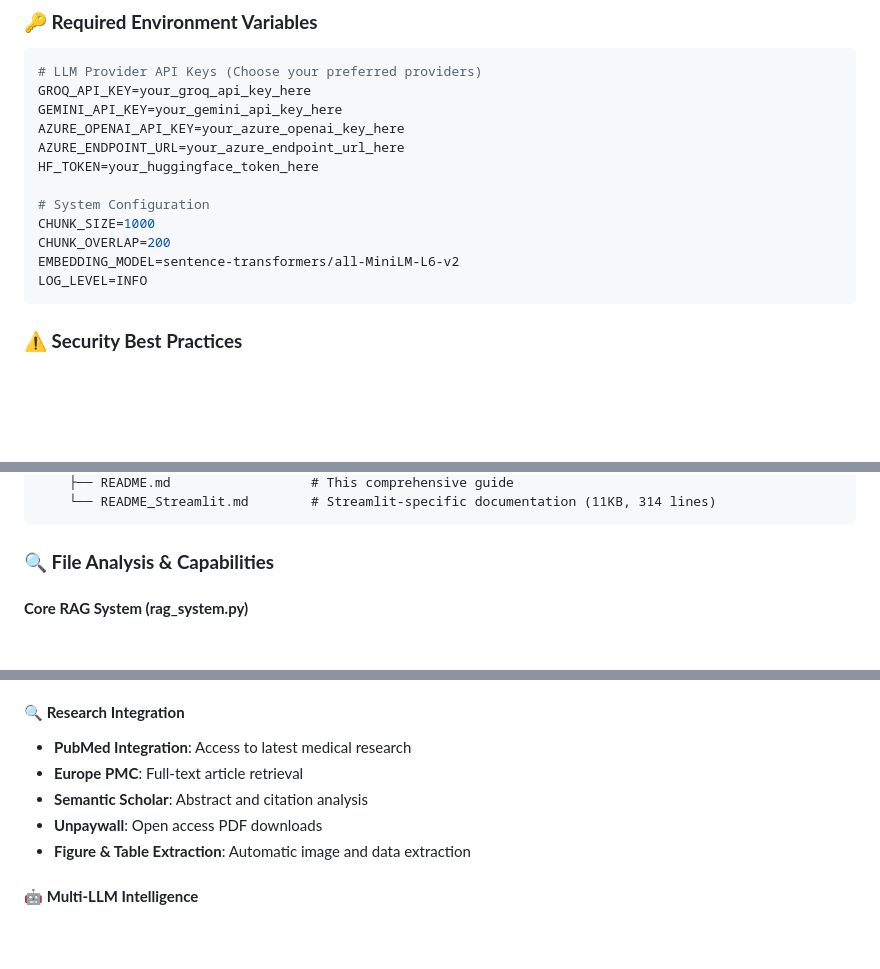
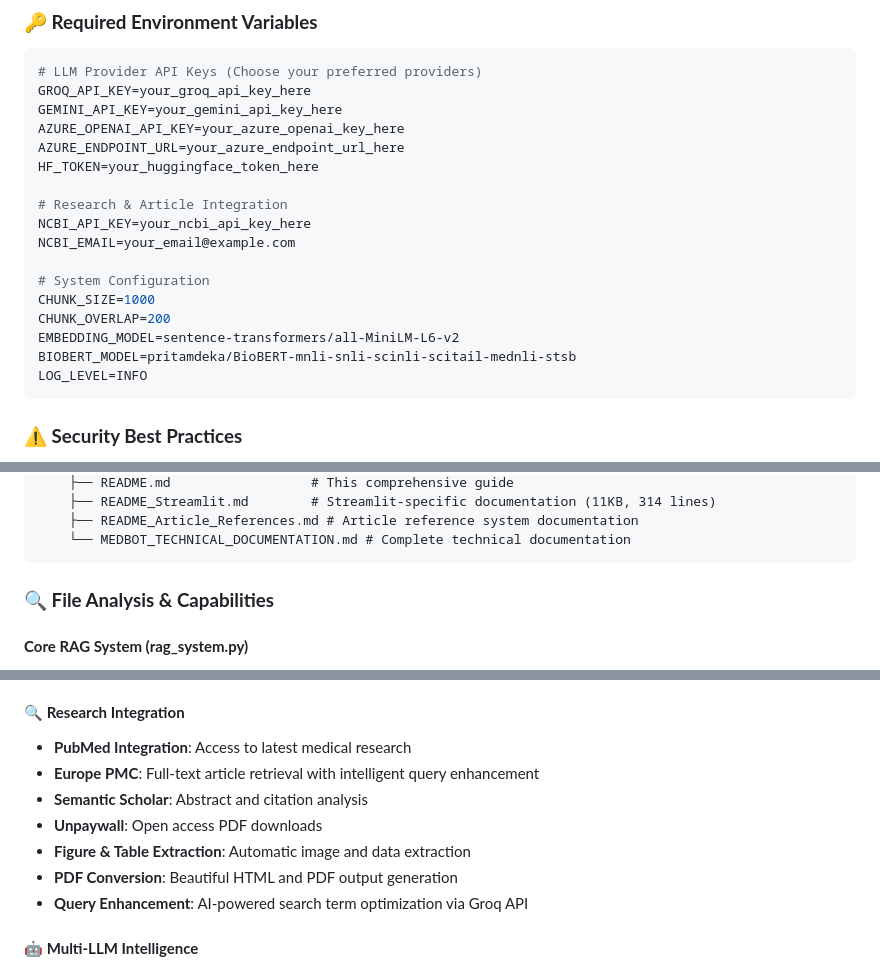
Before and after one commit to Usama-Aijaz706/MedBot-Healthcare-AI-Assistant, a Markdown page: README.md, 3 parts joined by grey strips. GitHub-like rendering; blank space fills up the shorter version.

````diff
--- a/README.md
+++ b/README.md
@@ -89,10 +90,15 @@ AZURE_OPENAI_API_KEY=your_azure_openai_key_here
 AZURE_ENDPOINT_URL=your_azure_endpoint_url_here
 HF_TOKEN=your_huggingface_token_here
 
+# Research & Article Integration
+NCBI_API_KEY=your_ncbi_api_key_here
+NCBI_EMAIL=your_email@example.com
+
 # System Configuration
 CHUNK_SIZE=1000
 CHUNK_OVERLAP=200
 EMBEDDING_MODEL=sentence-transformers/all-MiniLM-L6-v2
+BIOBERT_MODEL=pritamdeka/BioBERT-mnli-snli-scinli-scitail-mednli-stsb
 LOG_LEVEL=INFO
 ```
 
@@ -290,5 +343,7 @@ The MedBot implements the complete RAG workflow as shown in the diagram:
     ├── README.md                  # This comprehensive guide
-    └── README_Streamlit.md        # Streamlit-specific documentation (11KB, 314 lines)
+    ├── README_Streamlit.md        # Streamlit-specific documentation (11KB, 314 lines)
+    ├── README_Article_References.md # Article reference system documentation
+    └── MEDBOT_TECHNICAL_DOCUMENTATION.md # Complete technical documentation
 ```
 
 ### **🔍 File Analysis & Capabilities**
@@ -610,10 +670,12 @@ python test_rag.py              # Test the complete system
 
 #### **🔍 Research Integration**
 - **PubMed Integration**: Access to latest medical research
-- **Europe PMC**: Full-text article retrieval
+- **Europe PMC**: Full-text article retrieval with intelligent query enhancement
 - **Semantic Scholar**: Abstract and citation analysis
 - **Unpaywall**: Open access PDF downloads
 - **Figure & Table Extraction**: Automatic image and data extraction
+- **PDF Conversion**: Beautiful HTML and PDF output generation
+- **Query Enhancement**: AI-powered search term optimization via Groq API
 
 #### **🤖 Multi-LLM Intelligence**
 - **Groq**: Fast inference for quick responses
````
Also changed, not shown: other parts of README.md (+79 -17 lines).
